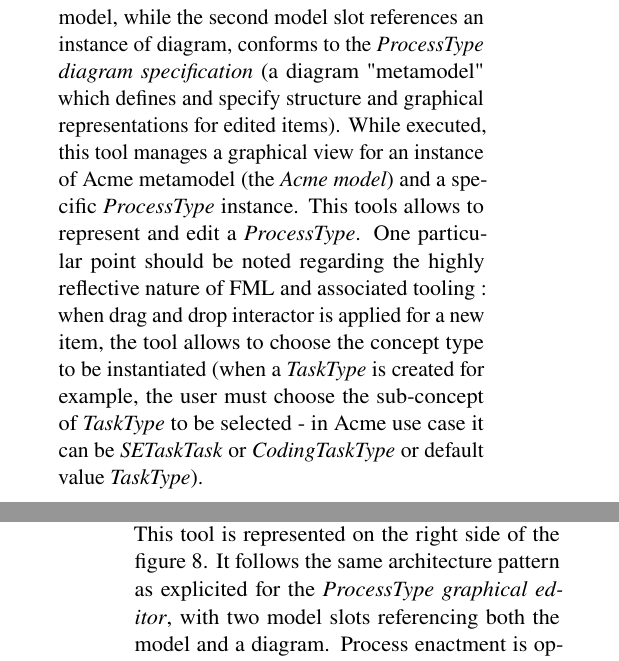
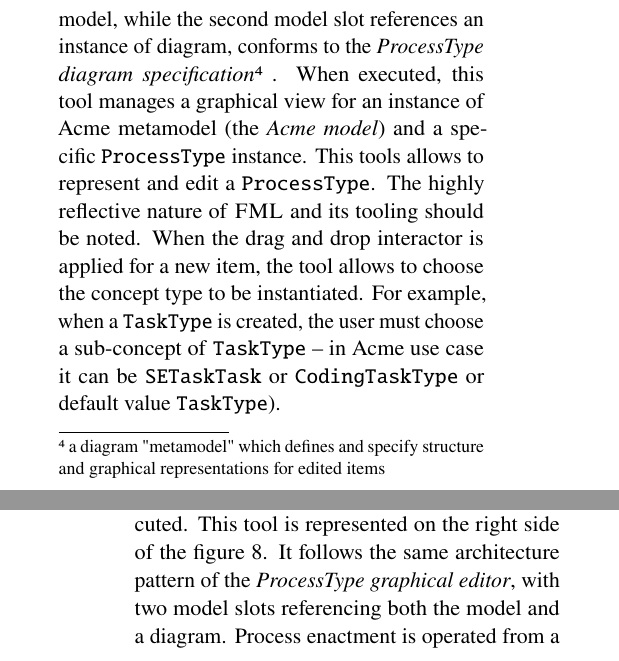
Before and after one commit to labsticc-p4s/multi-process-challenge, a LaTeX document (1-main.tex, which reads 6-modelpresentation.tex): two parts of the columns of pages 11 and 12 of 17, joined at a grey line, cut so that both start at the same text. Compiled offline with pdfLaTeX.

Commit message:
Updates from Overleaf

```diff
--- a/6-modelpresentation.tex
+++ b/6-modelpresentation.tex
@@ -312,9 +312,9 @@ We took advantage of model federation and the availability of diagramming featur
     \label{fig:ToolingArchitecture}
 \end{figure*}
 
-Figure \ref{fig:ToolingArchitecture} shows the architecture of these two tools. The left of the figure presents the \textit{ProcessType graphical editor}. \texttt{ProcessTypeEditor} is modeled as a virtual model declaring two model slots (represented with bold circles). The first model slot references an instance of Acme metamodel, while the second model slot references an instance of diagram, conforms to the \textit{ProcessType diagram specification} (a diagram "metamodel" which defines and specify structure and graphical representations for edited items). While executed, this tool manages a graphical view for an instance of Acme metamodel (the \textit{Acme model}) and a specific \textit{ProcessType} instance. This tools allows to represent and edit a \textit{ProcessType}. One particular point should be noted regarding the highly reflective nature of FML and associated tooling : when drag and drop interactor is applied for a new item, the tool allows to choose the concept type to be instantiated (when a \textit{TaskType} is created for example, the user must choose the sub-concept of \textit{TaskType} to be selected - in Acme use case it can be \textit{SETaskTask} or \textit{CodingTaskType} or default value \textit{TaskType}).
+Figure \ref{fig:ToolingArchitecture} shows the architecture of these two tools. The left of the figure presents the \textit{ProcessType graphical editor}. \texttt{ProcessTypeEditor} is modeled as a virtual model declaring two model slots (represented with bold circles). The first model slot references an instance of Acme metamodel, while the second model slot references an instance of diagram, conforms to the \textit{ProcessType diagram specification}\footnote{a diagram "metamodel" which defines and specify structure and graphical representations for edited items}. When executed, this tool manages a graphical view for an instance of Acme metamodel (the \textit{Acme model}) and a specific \texttt{ProcessType} instance. This tools allows to represent and edit a \texttt{ProcessType}. The highly reflective nature of \FML and its tooling should be noted. When the drag and drop interactor is applied for a new item, the tool allows to choose the concept type to be instantiated. For example, when a \texttt{TaskType} is created, the user must choose a sub-concept of \texttt{TaskType} -- in Acme use case it can be \texttt{SETaskTask} or \texttt{CodingTaskType} or default value \texttt{TaskType}).
 
-The other tool, called \textit{Enacted process graphical editor} and shown on figure \ref{fig:ScreenshotEnactedProcessEditor}, provides process edition and tasks assignations through a graphical visualization displaying process being executed. This tool is represented on the right side of the figure \ref{fig:ToolingArchitecture}. It follows the same architecture pattern as explicited for the \textit{ProcessType graphical editor}, with two model slots referencing both the model and a diagram. Process enactment is operated from a \textit{ProcessType}, and must be defined using a name identifying the newly instantiated process. All tasks are created from their \textit{TaskType} definition, and required assignments applies (if for example "Coding" \textit{TaskType} defines COBOL as output programming language, related task is automatically assigned to "Ann Smith"). All tasks get a status as well as a set of performing actors, a begin and end date, and used and produced artifacts.
+The other tool, called \textit{Enacted process graphical editor} and shown on figure~\ref{fig:ScreenshotEnactedProcessEditor}, provides process edition and tasks assignations through a graphical visualization displaying the process being executed. This tool is represented on the right side of the figure~\ref{fig:ToolingArchitecture}. It follows the same architecture pattern of the \textit{ProcessType graphical editor}, with two model slots referencing both the model and a diagram. Process enactment is operated from a \texttt{ProcessType}, and must be defined using a name identifying the newly instantiated process. All tasks are created from their \texttt{TaskType} definition, and required assignments applies (if for example "Coding" \textit{TaskType} defines COBOL as output programming language, related task is automatically assigned to "Ann Smith"). All tasks get a status as well as a set of performing actors, a begin and end date, and used and produced artifacts.
 
 \begin{figure*}
  \centering
```
